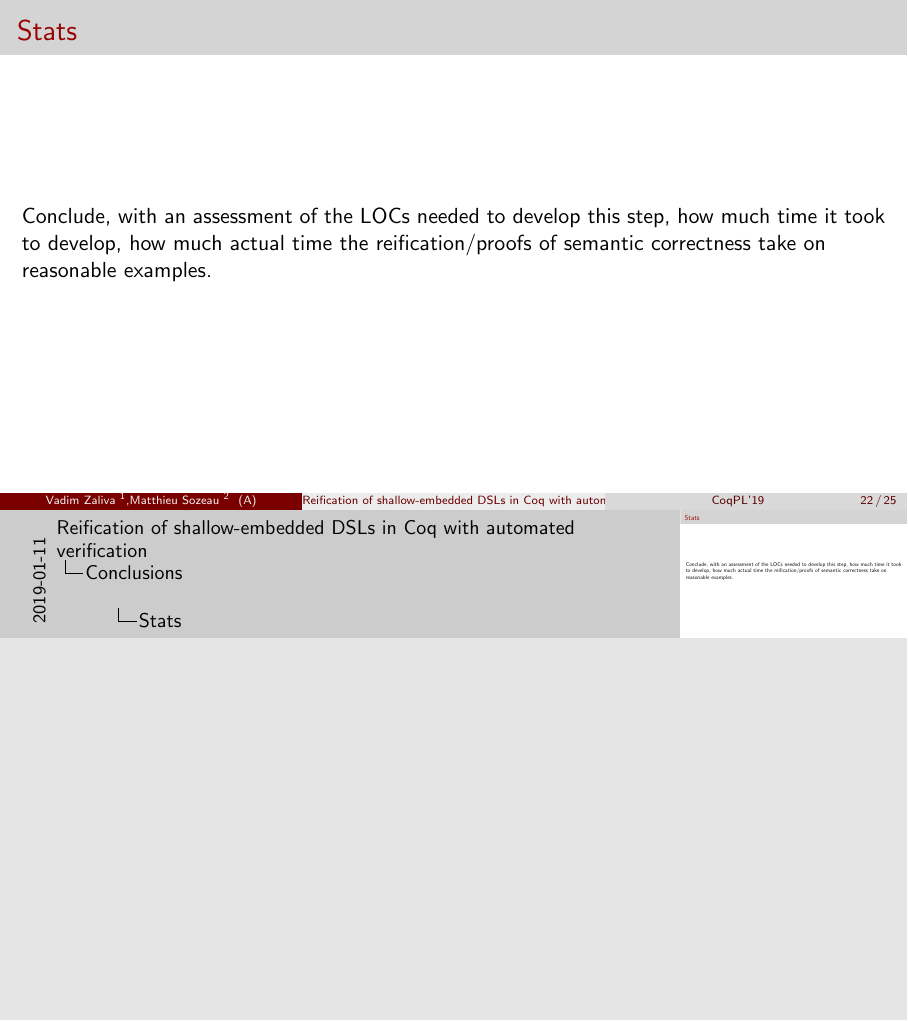
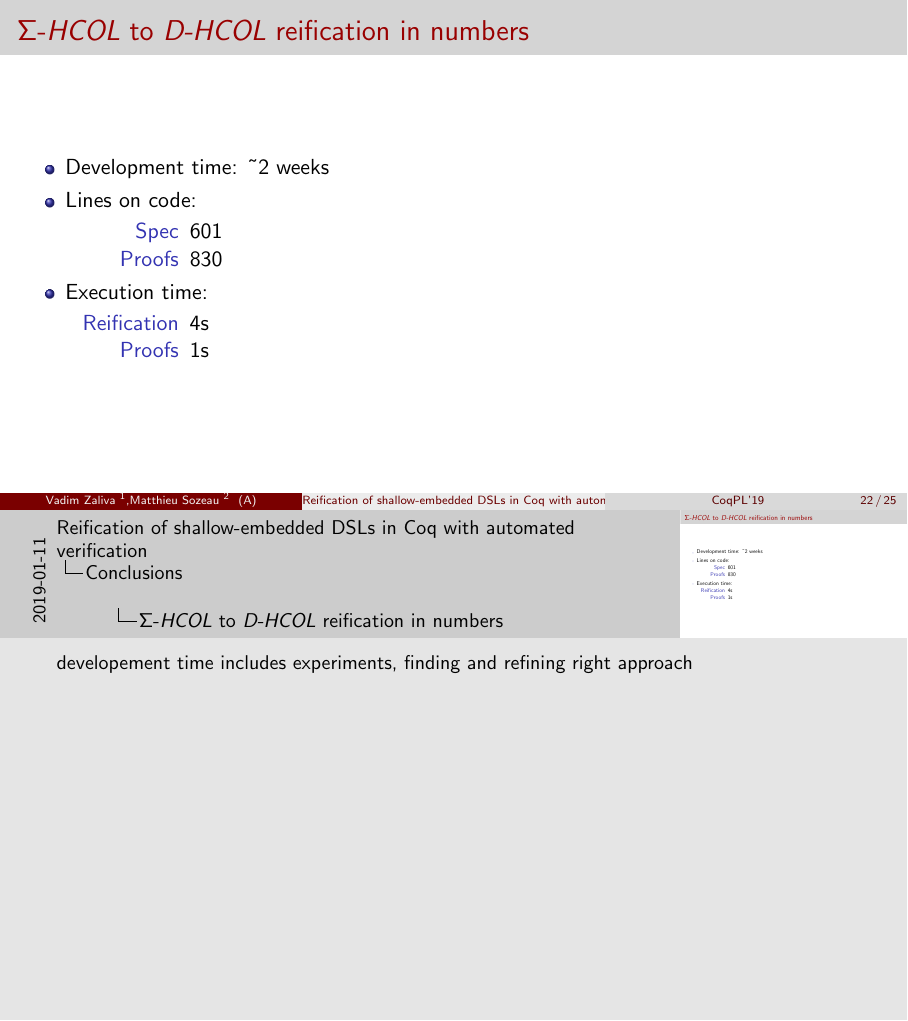
Before and after one commit to vzaliva/CoqPL19-paper, LaTeX slides (slides.tex): page 22 of 25. Compiled offline with pdfLaTeX.

Commit message:
in numbers

```diff
--- a/slides.tex
+++ b/slides.tex
@@ -381,12 +381,23 @@ function: \lstinline[language=Coq]{parse_SHCOL_Op_Name: string -> option SHCOL_O
 
 \section{Conclusions}
 
+\begin{frame}{{\SHCOL} to {\DHCOL} reification in numbers}
+  \begin{itemize}
+  \item Development time: \textasciitilde 2 weeks
+  \item Lines on code:
+    \begin{description}
+    \item[Spec] 601
+    \item[Proofs] 830
+    \end{description}
+  \item Execution time:
+    \begin{description}
+    \item[Reification] 4s
+    \item[Proofs] 1s
+    \end{description}
+\end{itemize}
 
-\begin{frame}{Stats}
-  Conclude, with an assessment of the LOCs needed to develop this
-  step, how much time it took to develop, how much actual time the
-  reification/proofs of semantic correctness take on reasonable
-  examples.
+
+  \note[1]{developement time includes experiments, finding and refining right approach}
 \end{frame}
 
 \begin{frame}{Questions?}
```
